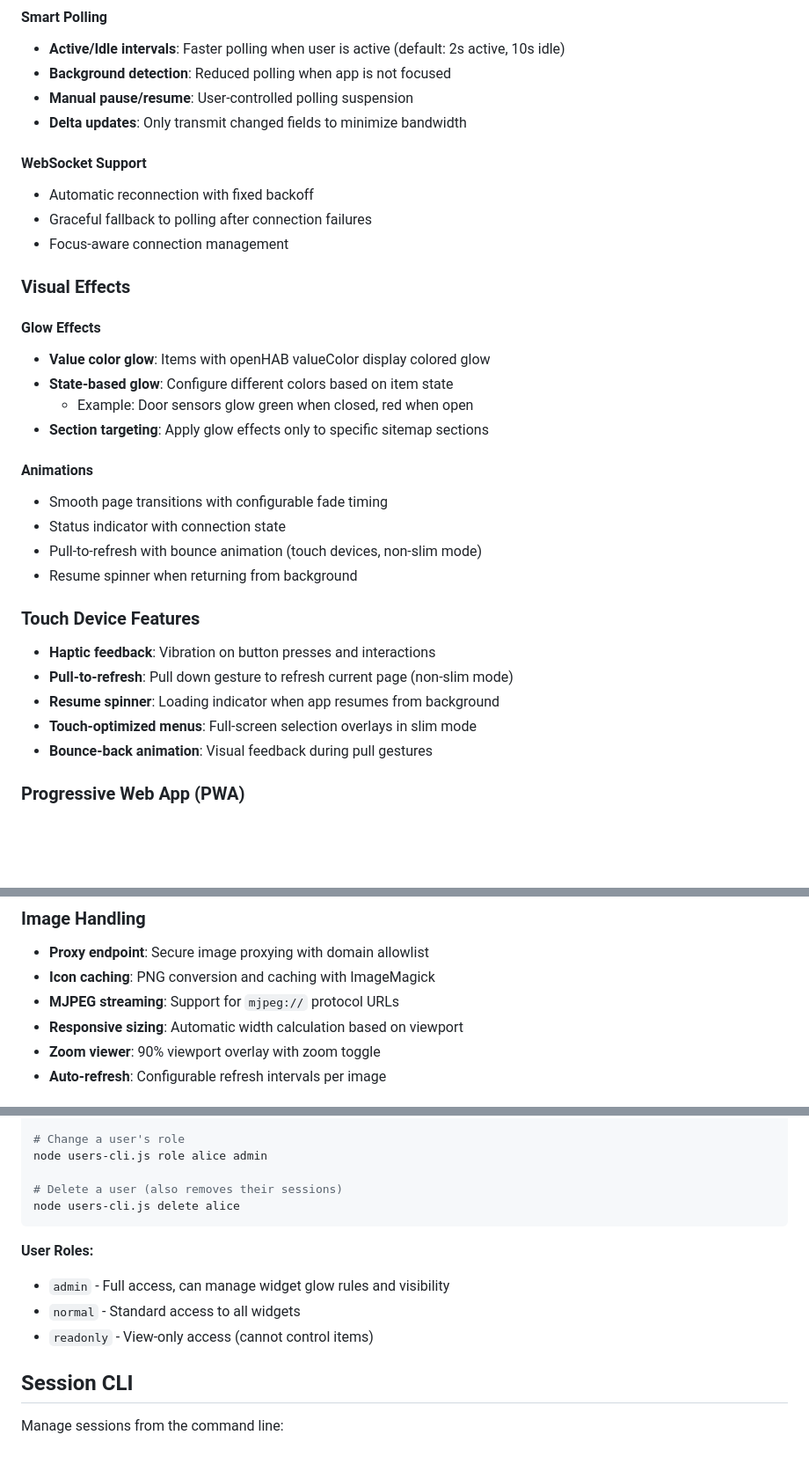
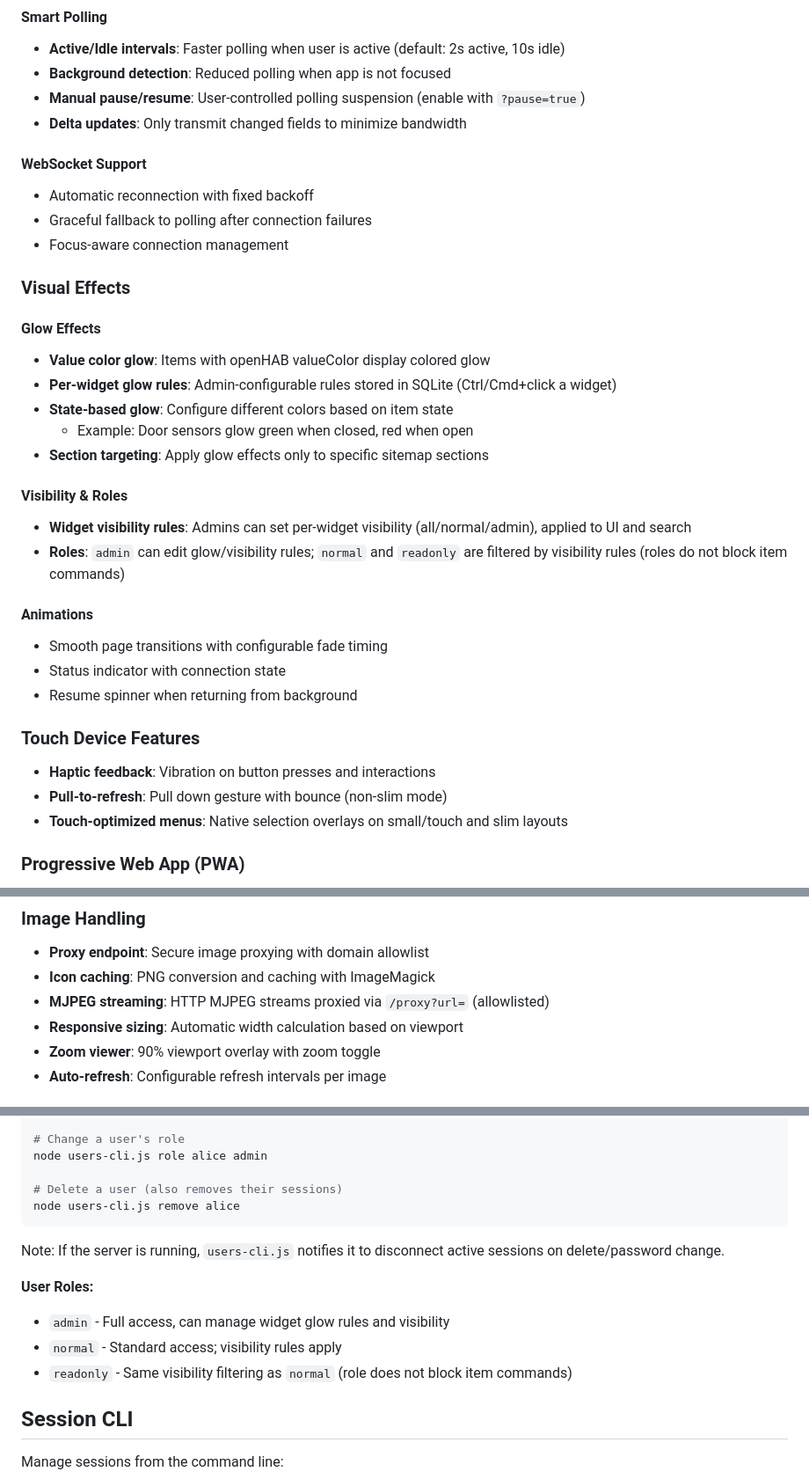
Before and after one commit to JPITSG/ohProxy, a Markdown page: README.md, 3 parts joined by grey strips. Shown at 88% size. GitHub-like rendering; blank space fills up the shorter version.

````diff
--- a/README.md
+++ b/README.md
@@ -56,7 +56,7 @@ ohProxy sits between your users and openHAB, providing:
 #### Smart Polling
 - **Active/Idle intervals**: Faster polling when user is active (default: 2s active, 10s idle)
 - **Background detection**: Reduced polling when app is not focused
-- **Manual pause/resume**: User-controlled polling suspension
+- **Manual pause/resume**: User-controlled polling suspension (enable with `?pause=true`)
 - **Delta updates**: Only transmit changed fields to minimize bandwidth
 
 #### WebSocket Support
@@ -68,23 +68,25 @@ ohProxy sits between your users and openHAB, providing:
 
 #### Glow Effects
 - **Value color glow**: Items with openHAB valueColor display colored glow
+- **Per-widget glow rules**: Admin-configurable rules stored in SQLite (Ctrl/Cmd+click a widget)
 - **State-based glow**: Configure different colors based on item state
   - Example: Door sensors glow green when closed, red when open
 - **Section targeting**: Apply glow effects only to specific sitemap sections
 
+#### Visibility & Roles
+- **Widget visibility rules**: Admins can set per-widget visibility (all/normal/admin), applied to UI and search
+- **Roles**: `admin` can edit glow/visibility rules; `normal` and `readonly` are filtered by visibility rules (roles do not block item commands)
+
 #### Animations
 - Smooth page transitions with configurable fade timing
 - Status indicator with connection state
-- Pull-to-refresh with bounce animation (touch devices, non-slim mode)
 - Resume spinner when returning from background
 
 ### Touch Device Features
 
 - **Haptic feedback**: Vibration on button presses and interactions
-- **Pull-to-refresh**: Pull down gesture to refresh current page (non-slim mode)
-- **Resume spinner**: Loading indicator when app resumes from background
-- **Touch-optimized menus**: Full-screen selection overlays in slim mode
-- **Bounce-back animation**: Visual feedback during pull gestures
+- **Pull-to-refresh**: Pull down gesture with bounce (non-slim mode)
+- **Touch-optimized menus**: Native selection overlays on small/touch and slim layouts
 
 ### Progressive Web App (PWA)
 
@@ -120,7 +122,7 @@ ohProxy sits between your users and openHAB, providing:
 
 - **Proxy endpoint**: Secure image proxying with domain allowlist
 - **Icon caching**: PNG conversion and caching with ImageMagick
-- **MJPEG streaming**: Support for `mjpeg://` protocol URLs
+- **MJPEG streaming**: HTTP MJPEG streams proxied via `/proxy?url=` (allowlisted)
 - **Responsive sizing**: Automatic width calculation based on viewport
 - **Zoom viewer**: 90% viewport overlay with zoom toggle
 - **Auto-refresh**: Configurable refresh intervals per image
@@ -416,13 +433,15 @@ node users-cli.js passwd alice newpassword
 node users-cli.js role alice admin
 
 # Delete a user (also removes their sessions)
-node users-cli.js delete alice
+node users-cli.js remove alice
 ```
+
+Note: If the server is running, `users-cli.js` notifies it to disconnect active sessions on delete/password change.
 
 **User Roles:**
 - `admin` - Full access, can manage widget glow rules and visibility
-- `normal` - Standard access to all widgets
-- `readonly` - View-only access (cannot control items)
+- `normal` - Standard access; visibility rules apply
+- `readonly` - Same visibility filtering as `normal` (role does not block item commands)
 
 ## Session CLI
 
````
Also changed, not shown: other parts of README.md (+20 -5 lines).
